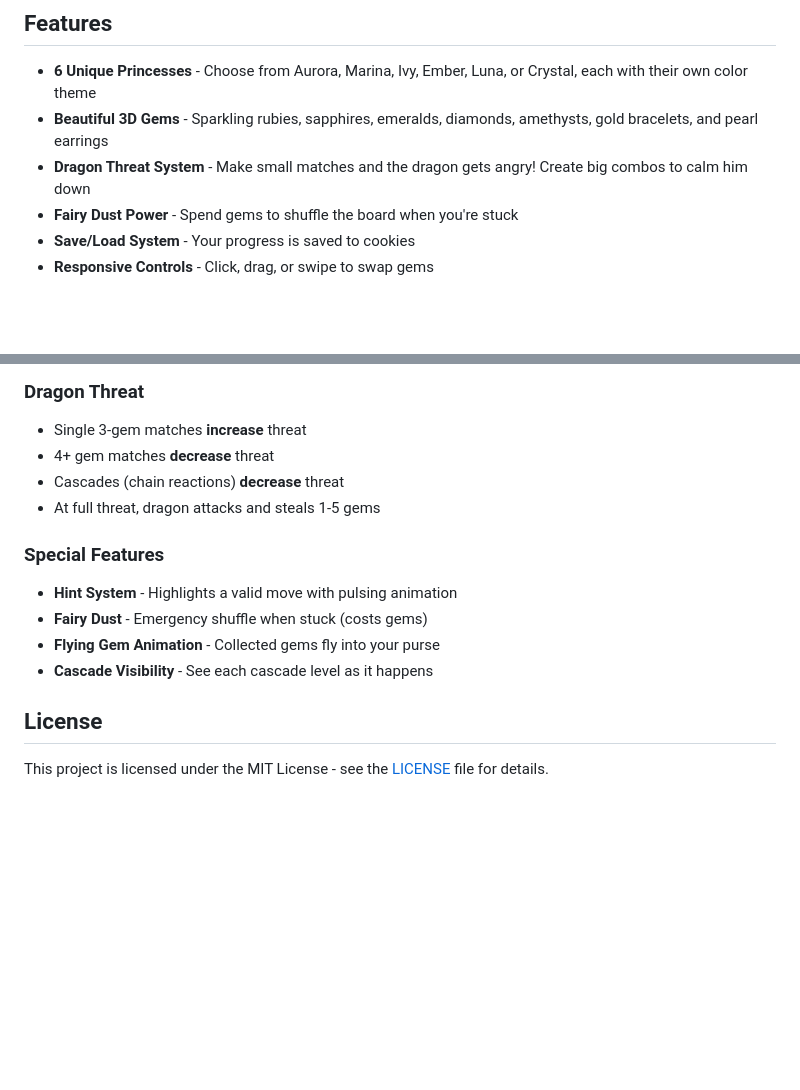
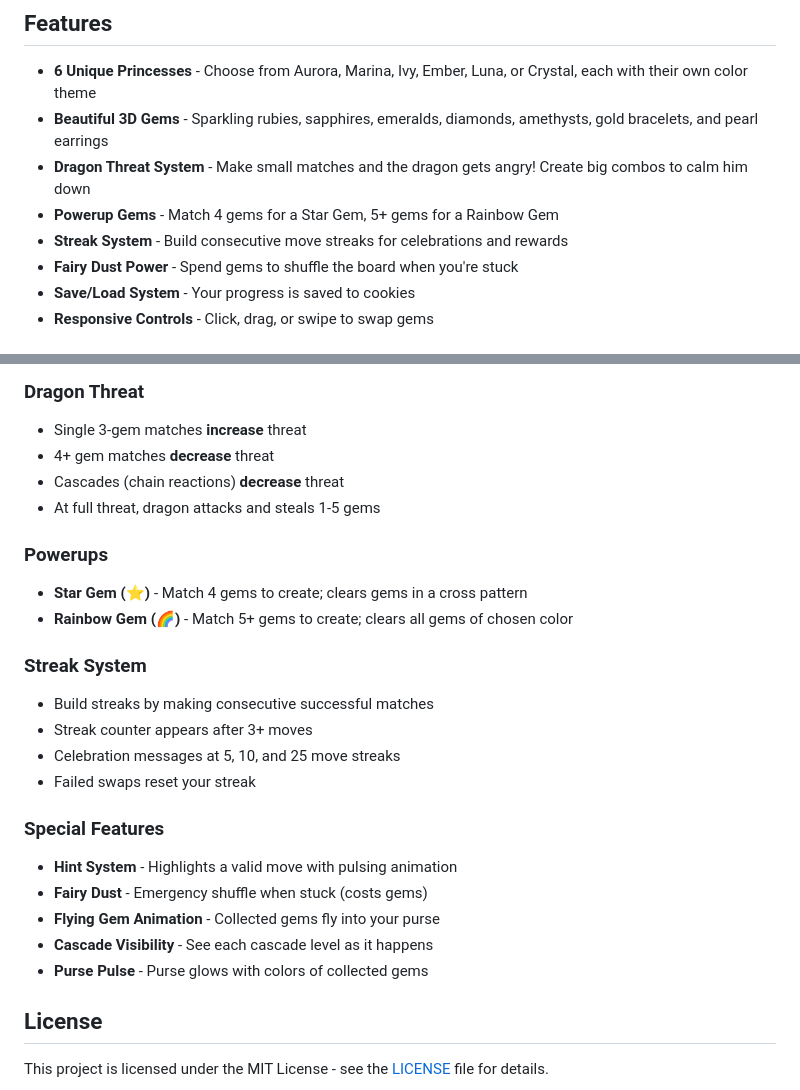
Before and after one commit to AieatAssam/bejewelled-clone, a Markdown page: README.md, 2 parts joined by grey strips. Rendered like a GitHub page; blank space fills up the shorter version.

Commit message:
Update README with powerup and streak documentation
Co-Authored-By: Claude Opus 4.5 <noreply@anthropic.com>

```diff
--- a/README.md
+++ b/README.md
@@ -7,6 +7,8 @@ A magical match-3 puzzle game built with TypeScript and Three.js. Help your chos
 - **6 Unique Princesses** - Choose from Aurora, Marina, Ivy, Ember, Luna, or Crystal, each with their own color theme
 - **Beautiful 3D Gems** - Sparkling rubies, sapphires, emeralds, diamonds, amethysts, gold bracelets, and pearl earrings
 - **Dragon Threat System** - Make small matches and the dragon gets angry! Create big combos to calm him down
+- **Powerup Gems** - Match 4 gems for a Star Gem, 5+ gems for a Rainbow Gem
+- **Streak System** - Build consecutive move streaks for celebrations and rewards
 - **Fairy Dust Power** - Spend gems to shuffle the board when you're stuck
 - **Save/Load System** - Your progress is saved to cookies
 - **Responsive Controls** - Click, drag, or swipe to swap gems
@@ -102,11 +104,22 @@ princess-game/
 - Cascades (chain reactions) **decrease** threat
 - At full threat, dragon attacks and steals 1-5 gems
 
+### Powerups
+- **Star Gem (⭐)** - Match 4 gems to create; clears gems in a cross pattern
+- **Rainbow Gem (🌈)** - Match 5+ gems to create; clears all gems of chosen color
+
+### Streak System
+- Build streaks by making consecutive successful matches
+- Streak counter appears after 3+ moves
+- Celebration messages at 5, 10, and 25 move streaks
+- Failed swaps reset your streak
+
 ### Special Features
 - **Hint System** - Highlights a valid move with pulsing animation
 - **Fairy Dust** - Emergency shuffle when stuck (costs gems)
 - **Flying Gem Animation** - Collected gems fly into your purse
 - **Cascade Visibility** - See each cascade level as it happens
+- **Purse Pulse** - Purse glows with colors of collected gems
 
 ## License
 
```
